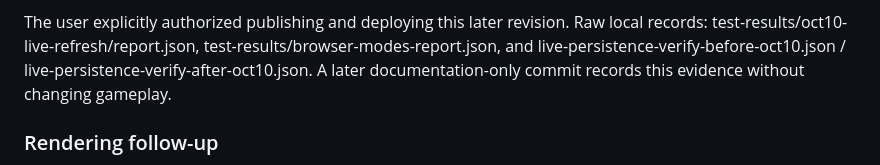
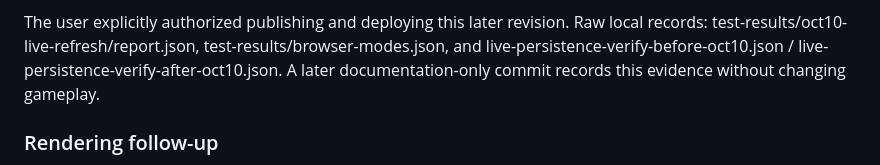
Before and after one commit to comp4020-agentic-coding-studio/comp4020-final-adithya-rama, a Markdown page: docs/OCTOBER_VALIDATION.md, the part around the change. Rendered like a GitHub page.

Commit message:
Correct live mode evidence report path

```diff
--- a/docs/OCTOBER_VALIDATION.md
+++ b/docs/OCTOBER_VALIDATION.md
@@ -121,7 +121,7 @@ on 10 October 2026 (Australia/Sydney).
 
 The user explicitly authorized publishing and deploying this later revision.
 Raw local records: test-results/oct10-live-refresh/report.json,
-test-results/browser-modes-report.json, and live-persistence-verify-before-oct10.json
+test-results/browser-modes.json, and live-persistence-verify-before-oct10.json
 / live-persistence-verify-after-oct10.json. A later documentation-only commit
 records this evidence without changing gameplay.
 
```
